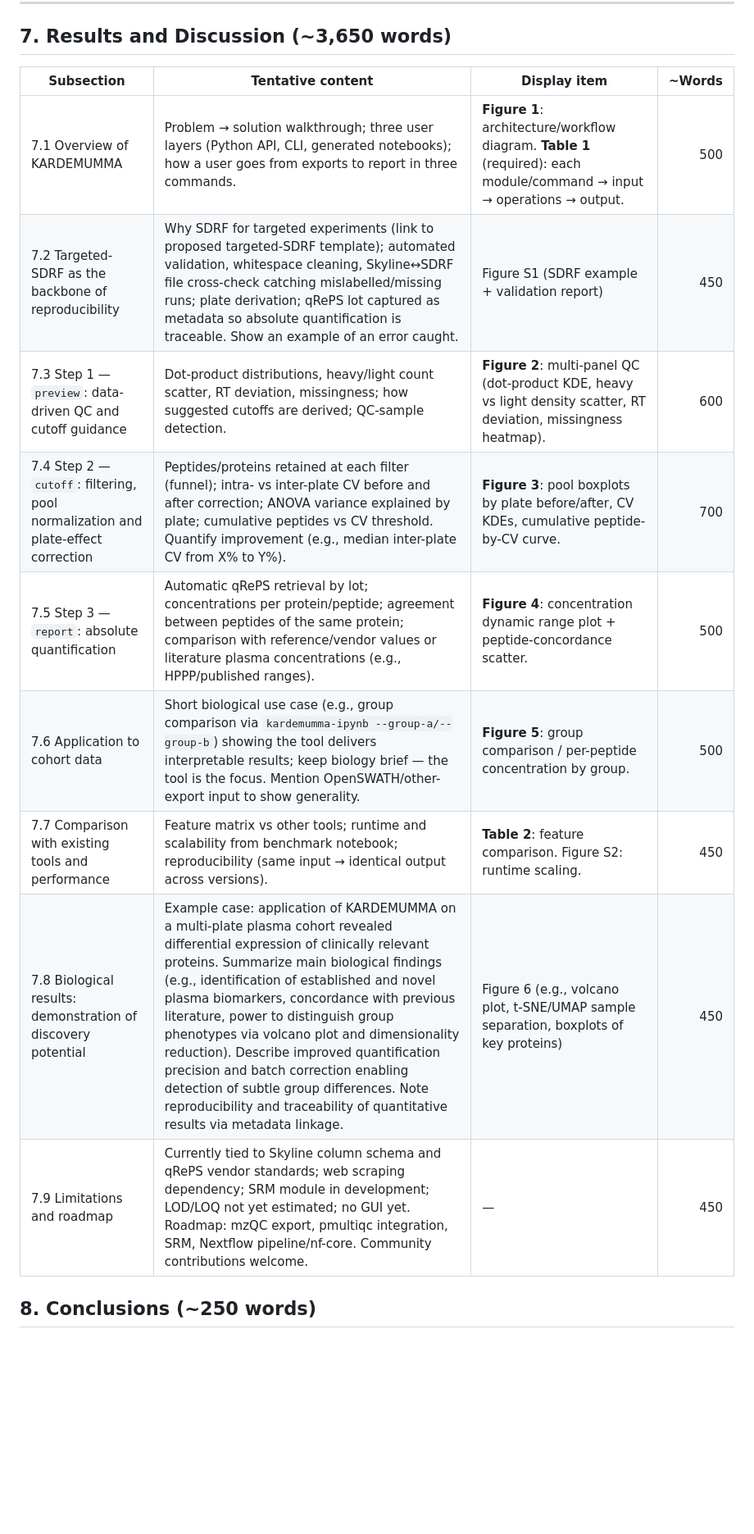
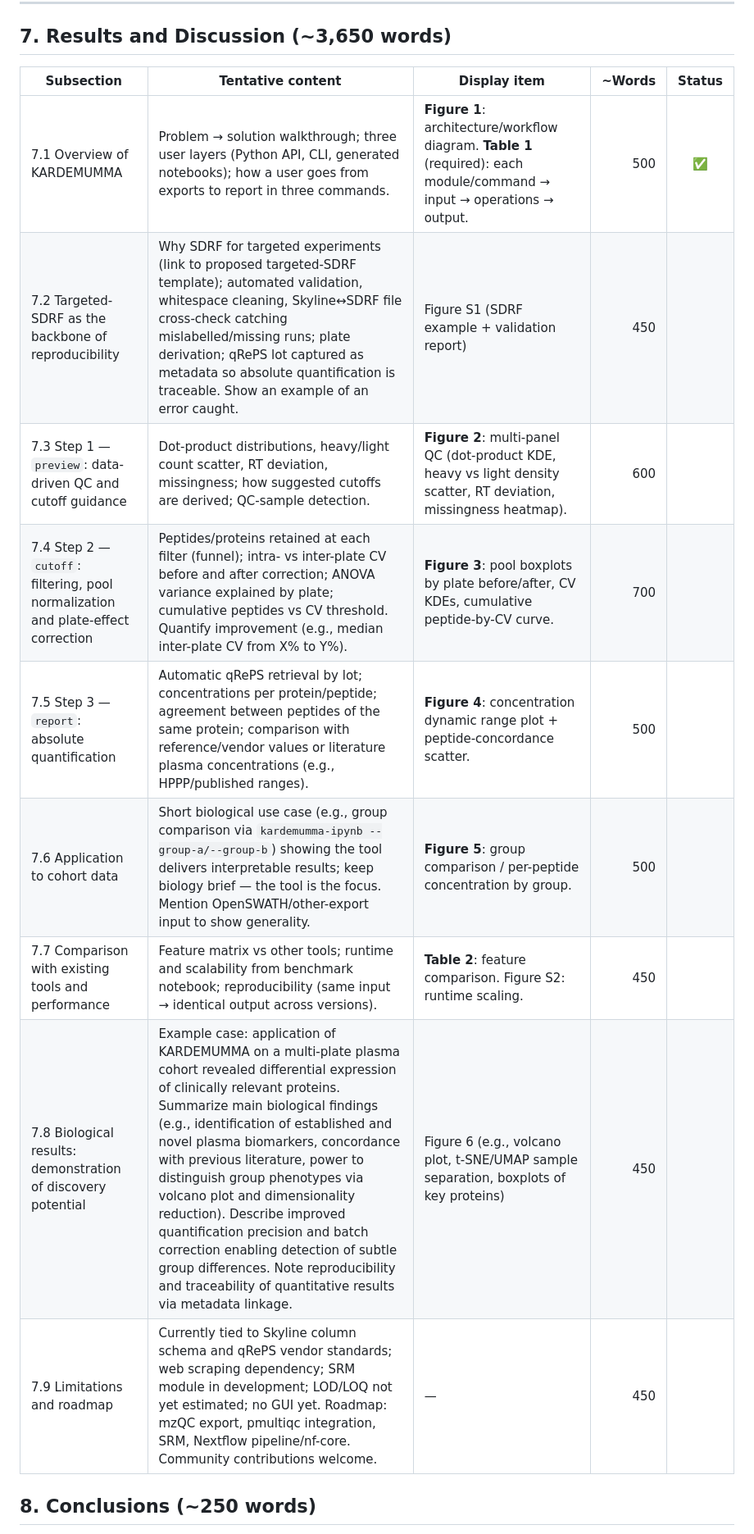
Before and after one commit to thanadol-git/kardemumma, a Markdown page: paper/kardemumma_JPR_manuscript_outline.md, the part around the change. Shown at 82% size. GitHub-like rendering; blank space fills up the shorter version.

Commit message:
fix status

```diff
--- a/paper/kardemumma_JPR_manuscript_outline.md
+++ b/paper/kardemumma_JPR_manuscript_outline.md
@@ -84,17 +84,17 @@ Write in full sentences (JPR forbids bullet format here).
 
 ## 7. Results and Discussion (~3,650 words)
 
-| Subsection | Tentative content | Display item | ~Words |
-|---|---|---|---:|
-| 7.1 Overview of KARDEMUMMA | Problem → solution walkthrough; three user layers (Python API, CLI, generated notebooks); how a user goes from exports to report in three commands. | **Figure 1**: architecture/workflow diagram. **Table 1** (required): each module/command → input → operations → output. | 500 |
-| 7.2 Targeted-SDRF as the backbone of reproducibility | Why SDRF for targeted experiments (link to proposed targeted-SDRF template); automated validation, whitespace cleaning, Skyline↔SDRF file cross-check catching mislabelled/missing runs; plate derivation; qRePS lot captured as metadata so absolute quantification is traceable. Show an example of an error caught. | Figure S1 (SDRF example + validation report) | 450 |
-| 7.3 Step 1 — `preview`: data-driven QC and cutoff guidance | Dot-product distributions, heavy/light count scatter, RT deviation, missingness; how suggested cutoffs are derived; QC-sample detection. | **Figure 2**: multi-panel QC (dot-product KDE, heavy vs light density scatter, RT deviation, missingness heatmap). | 600 |
-| 7.4 Step 2 — `cutoff`: filtering, pool normalization and plate-effect correction | Peptides/proteins retained at each filter (funnel); intra- vs inter-plate CV before and after correction; ANOVA variance explained by plate; cumulative peptides vs CV threshold. Quantify improvement (e.g., median inter-plate CV from X% to Y%). | **Figure 3**: pool boxplots by plate before/after, CV KDEs, cumulative peptide-by-CV curve. | 700 |
-| 7.5 Step 3 — `report`: absolute quantification | Automatic qRePS retrieval by lot; concentrations per protein/peptide; agreement between peptides of the same protein; comparison with reference/vendor values or literature plasma concentrations (e.g., HPPP/published ranges). | **Figure 4**: concentration dynamic range plot + peptide-concordance scatter. | 500 |
-| 7.6 Application to cohort data | Short biological use case (e.g., group comparison via `kardemumma-ipynb --group-a/--group-b`) showing the tool delivers interpretable results; keep biology brief — the tool is the focus. Mention OpenSWATH/other-export input to show generality. | **Figure 5**: group comparison / per-peptide concentration by group. | 500 |
-| 7.7 Comparison with existing tools and performance | Feature matrix vs other tools; runtime and scalability from benchmark notebook; reproducibility (same input → identical output across versions). | **Table 2**: feature comparison. Figure S2: runtime scaling. | 450 |
-| 7.8 Biological results: demonstration of discovery potential | Example case: application of KARDEMUMMA on a multi-plate plasma cohort revealed differential expression of clinically relevant proteins. Summarize main biological findings (e.g., identification of established and novel plasma biomarkers, concordance with previous literature, power to distinguish group phenotypes via volcano plot and dimensionality reduction). Describe improved quantification precision and batch correction enabling detection of subtle group differences. Note reproducibility and traceability of quantitative results via metadata linkage. | Figure 6 (e.g., volcano plot, t-SNE/UMAP sample separation, boxplots of key proteins) | 450 |
-| 7.9 Limitations and roadmap | Currently tied to Skyline column schema and qRePS vendor standards; web scraping dependency; SRM module in development; LOD/LOQ not yet estimated; no GUI yet. Roadmap: mzQC export, pmultiqc integration, SRM, Nextflow pipeline/nf-core. Community contributions welcome. | — | 450 |
+| Subsection | Tentative content | Display item | ~Words | Status |
+|---|---|---|---:|:---:|
+| 7.1 Overview of KARDEMUMMA | Problem → solution walkthrough; three user layers (Python API, CLI, generated notebooks); how a user goes from exports to report in three commands. | **Figure 1**: architecture/workflow diagram. **Table 1** (required): each module/command → input → operations → output. | 500 | ✅ |
+| 7.2 Targeted-SDRF as the backbone of reproducibility | Why SDRF for targeted experiments (link to proposed targeted-SDRF template); automated validation, whitespace cleaning, Skyline↔SDRF file cross-check catching mislabelled/missing runs; plate derivation; qRePS lot captured as metadata so absolute quantification is traceable. Show an example of an error caught. | Figure S1 (SDRF example + validation report) | 450 |  |
+| 7.3 Step 1 — `preview`: data-driven QC and cutoff guidance | Dot-product distributions, heavy/light count scatter, RT deviation, missingness; how suggested cutoffs are derived; QC-sample detection. | **Figure 2**: multi-panel QC (dot-product KDE, heavy vs light density scatter, RT deviation, missingness heatmap). | 600 |  |
+| 7.4 Step 2 — `cutoff`: filtering, pool normalization and plate-effect correction | Peptides/proteins retained at each filter (funnel); intra- vs inter-plate CV before and after correction; ANOVA variance explained by plate; cumulative peptides vs CV threshold. Quantify improvement (e.g., median inter-plate CV from X% to Y%). | **Figure 3**: pool boxplots by plate before/after, CV KDEs, cumulative peptide-by-CV curve. | 700 |  |
+| 7.5 Step 3 — `report`: absolute quantification | Automatic qRePS retrieval by lot; concentrations per protein/peptide; agreement between peptides of the same protein; comparison with reference/vendor values or literature plasma concentrations (e.g., HPPP/published ranges). | **Figure 4**: concentration dynamic range plot + peptide-concordance scatter. | 500 |  |
+| 7.6 Application to cohort data | Short biological use case (e.g., group comparison via `kardemumma-ipynb --group-a/--group-b`) showing the tool delivers interpretable results; keep biology brief — the tool is the focus. Mention OpenSWATH/other-export input to show generality. | **Figure 5**: group comparison / per-peptide concentration by group. | 500 |  |
+| 7.7 Comparison with existing tools and performance | Feature matrix vs other tools; runtime and scalability from benchmark notebook; reproducibility (same input → identical output across versions). | **Table 2**: feature comparison. Figure S2: runtime scaling. | 450 |  |
+| 7.8 Biological results: demonstration of discovery potential | Example case: application of KARDEMUMMA on a multi-plate plasma cohort revealed differential expression of clinically relevant proteins. Summarize main biological findings (e.g., identification of established and novel plasma biomarkers, concordance with previous literature, power to distinguish group phenotypes via volcano plot and dimensionality reduction). Describe improved quantification precision and batch correction enabling detection of subtle group differences. Note reproducibility and traceability of quantitative results via metadata linkage. | Figure 6 (e.g., volcano plot, t-SNE/UMAP sample separation, boxplots of key proteins) | 450 |  |
+| 7.9 Limitations and roadmap | Currently tied to Skyline column schema and qRePS vendor standards; web scraping dependency; SRM module in development; LOD/LOQ not yet estimated; no GUI yet. Roadmap: mzQC export, pmultiqc integration, SRM, Nextflow pipeline/nf-core. Community contributions welcome. | — | 450 |  |
 
 ## 8. Conclusions (~250 words)
 
```
